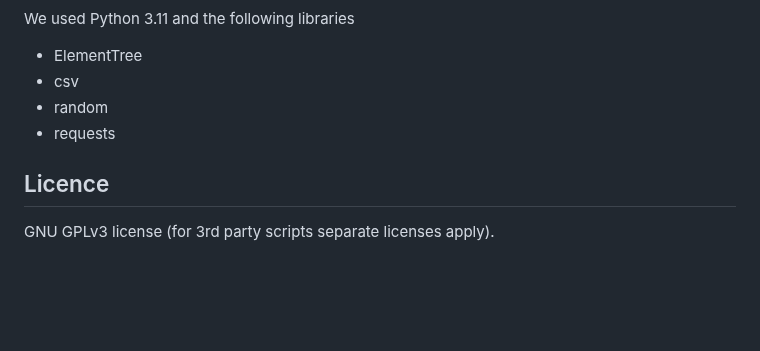
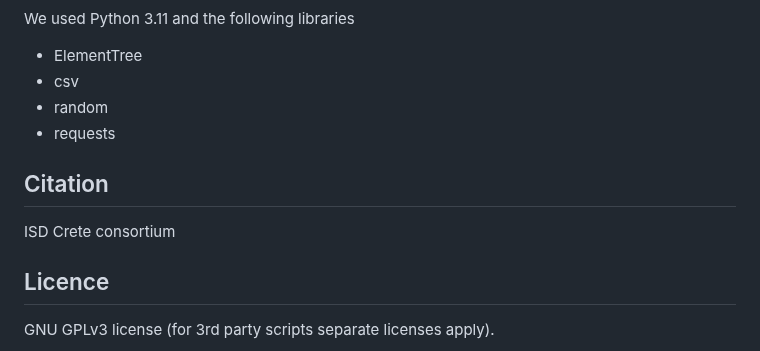
Before and after one commit to GenomicsStandardsConsortium/ISD, a Markdown page: README.md, the part around the change. GitHub-like rendering; blank space fills up the shorter version.

Commit message:
cite isd consortium

```diff
--- a/README.md
+++ b/README.md
@@ -252,6 +252,10 @@ We used Python 3.11 and the following libraries
 * random
 * requests
 
+## Citation
+
+ISD Crete consortium
+
 ## Licence
 
 GNU GPLv3 license (for 3rd party scripts separate licenses apply).
```
